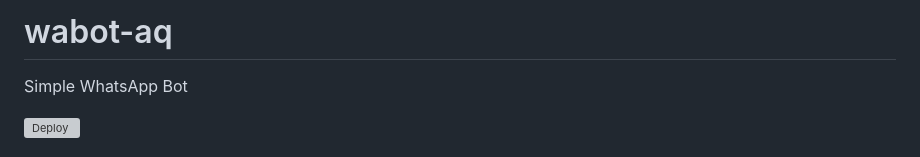
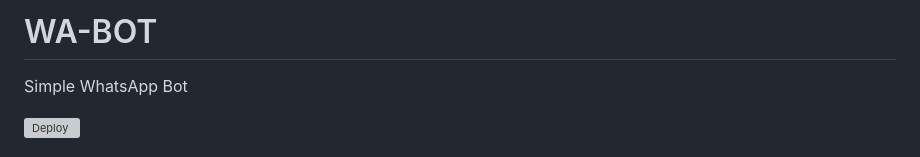
Before and after one commit to jxxzy/WA-BOT, a Markdown page: README.md, the part around the change. Drawn GitHub-style; grey boxes are pictures that could not be loaded.

```diff
--- a/README.md
+++ b/README.md
@@ -1,4 +1,4 @@
-# wabot-aq
+# WA-BOT
 
 Simple WhatsApp Bot
 
```
